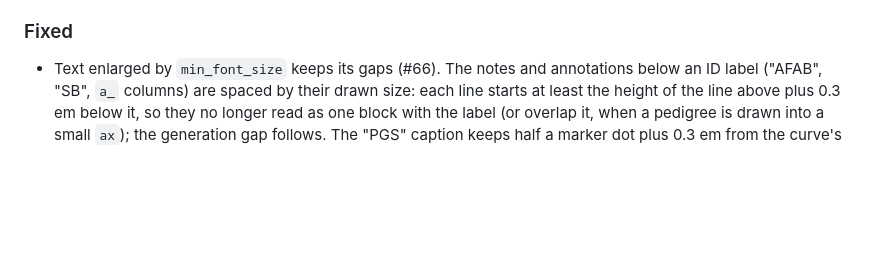
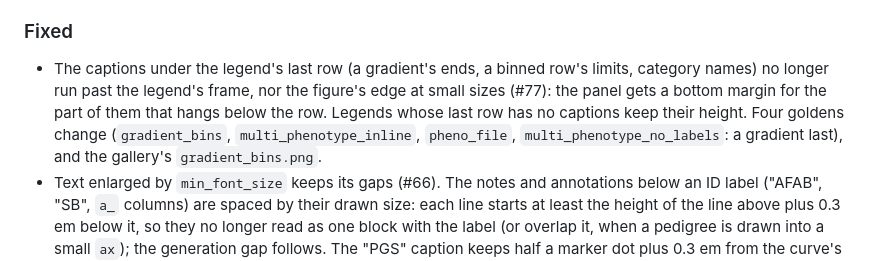
Before and after one commit to bourgeron-lab/pypedigree, a Markdown page: CHANGELOG.md, the part around the change. Drawn GitHub-style; blank space fills up the shorter version.

```diff
--- a/CHANGELOG.md
+++ b/CHANGELOG.md
@@ -58,6 +58,12 @@ and this project adheres to [Semantic Versioning](https://semver.org/spec/v2.0.0
 
 ### Fixed
 
+- The captions under the legend's last row (a gradient's ends, a binned row's limits, category
+  names) no longer run past the legend's frame, nor the figure's edge at small sizes (#77): the
+  panel gets a bottom margin for the part of them that hangs below the row. Legends whose last
+  row has no captions keep their height. Four goldens change (`gradient_bins`,
+  `multi_phenotype_inline`, `pheno_file`, `multi_phenotype_no_labels`: a gradient last), and
+  the gallery's `gradient_bins.png`.
 - Text enlarged by `min_font_size` keeps its gaps (#66). The notes and annotations below an ID
   label ("AFAB", "SB", `a_` columns) are spaced by their drawn size: each line starts at least
   the height of the line above plus 0.3 em below it, so they no longer read as one block with
```
Also changed, not shown: CLAUDE.md (+4 -1 lines), docs/imgs/examples/gradient_bins.png, 6 other files.
